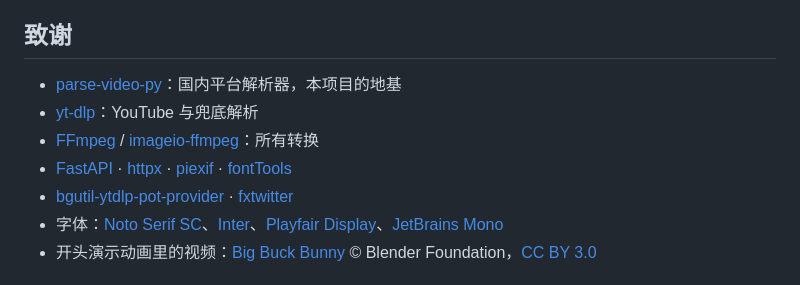
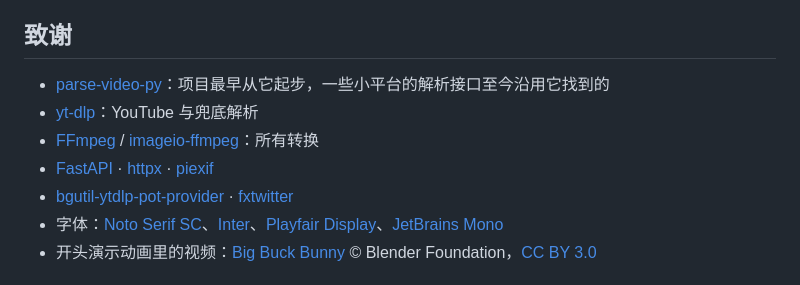
Before and after one commit to hiyufan/shizhen, a Markdown page: README.md, the part around the change. Drawn GitHub-style.

Commit message:
docs(readme): 更新项目致谢

```diff
--- a/README.md
+++ b/README.md
@@ -488,10 +488,10 @@ python -m venv .venv && .venv/bin/pip install -e ".[web,cli,dev]"
 
 ## 致谢
 
-- [parse-video-py](https://github.com/wujunwei928/parse-video-py)：国内平台解析器，本项目的地基
+- [parse-video-py](https://github.com/wujunwei928/parse-video-py)：项目最早从它起步，一些小平台的解析接口至今沿用它找到的
 - [yt-dlp](https://github.com/yt-dlp/yt-dlp)：YouTube 与兜底解析
 - [FFmpeg](https://ffmpeg.org/) / [imageio-ffmpeg](https://github.com/imageio/imageio-ffmpeg)：所有转换
-- [FastAPI](https://fastapi.tiangolo.com/) · [httpx](https://www.python-httpx.org/) · [piexif](https://github.com/hMatoba/Piexif) · [fontTools](https://github.com/fonttools/fonttools)
+- [FastAPI](https://fastapi.tiangolo.com/) · [httpx](https://www.python-httpx.org/) · [piexif](https://github.com/hMatoba/Piexif)
 - [bgutil-ytdlp-pot-provider](https://github.com/Brainicism/bgutil-ytdlp-pot-provider) · [fxtwitter](https://github.com/FixTweet/FxTwitter)
 - 字体：[Noto Serif SC](https://fonts.google.com/noto/specimen/Noto+Serif+SC)、[Inter](https://rsms.me/inter/)、[Playfair Display](https://github.com/clauseggers/Playfair)、[JetBrains Mono](https://www.jetbrains.com/lp/mono/)
 - 开头演示动画里的视频：[Big Buck Bunny](https://peach.blender.org/) © Blender Foundation，[CC BY 3.0](https://creativecommons.org/licenses/by/3.0/)
```
